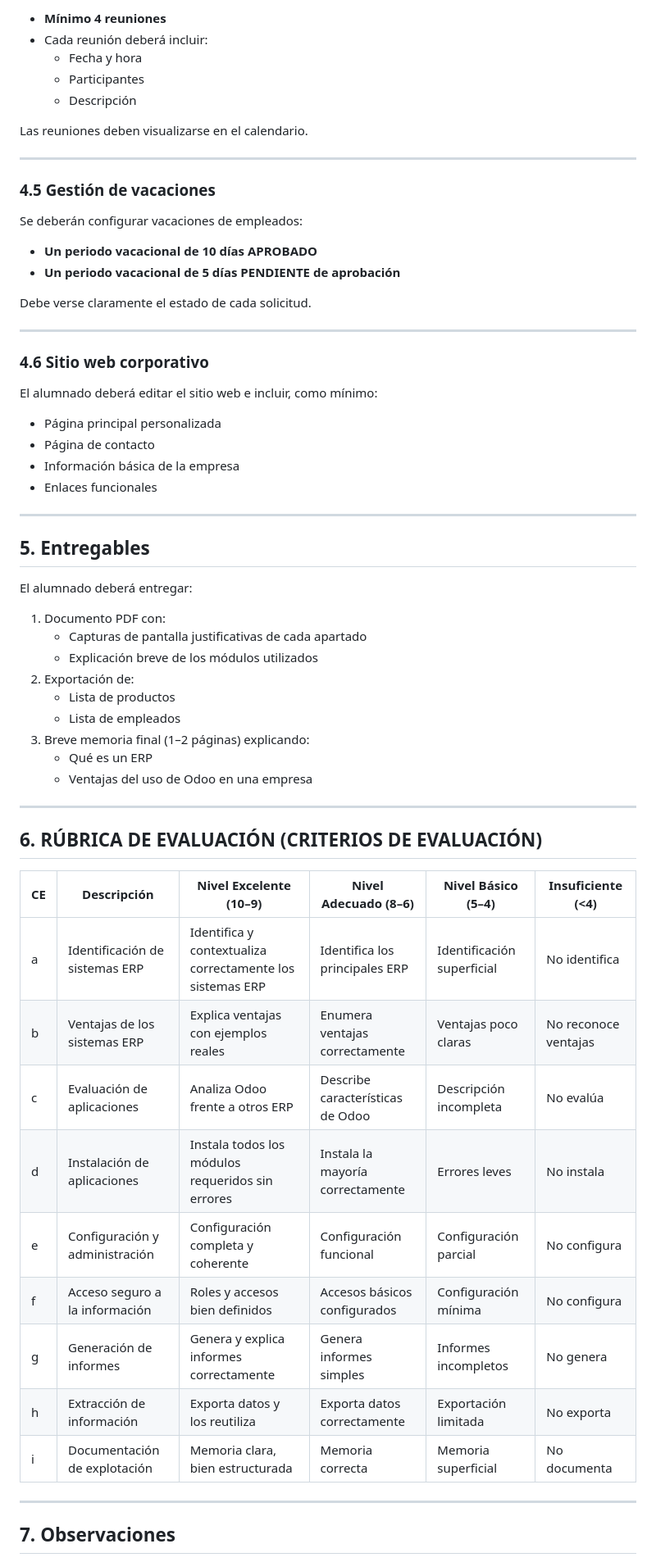
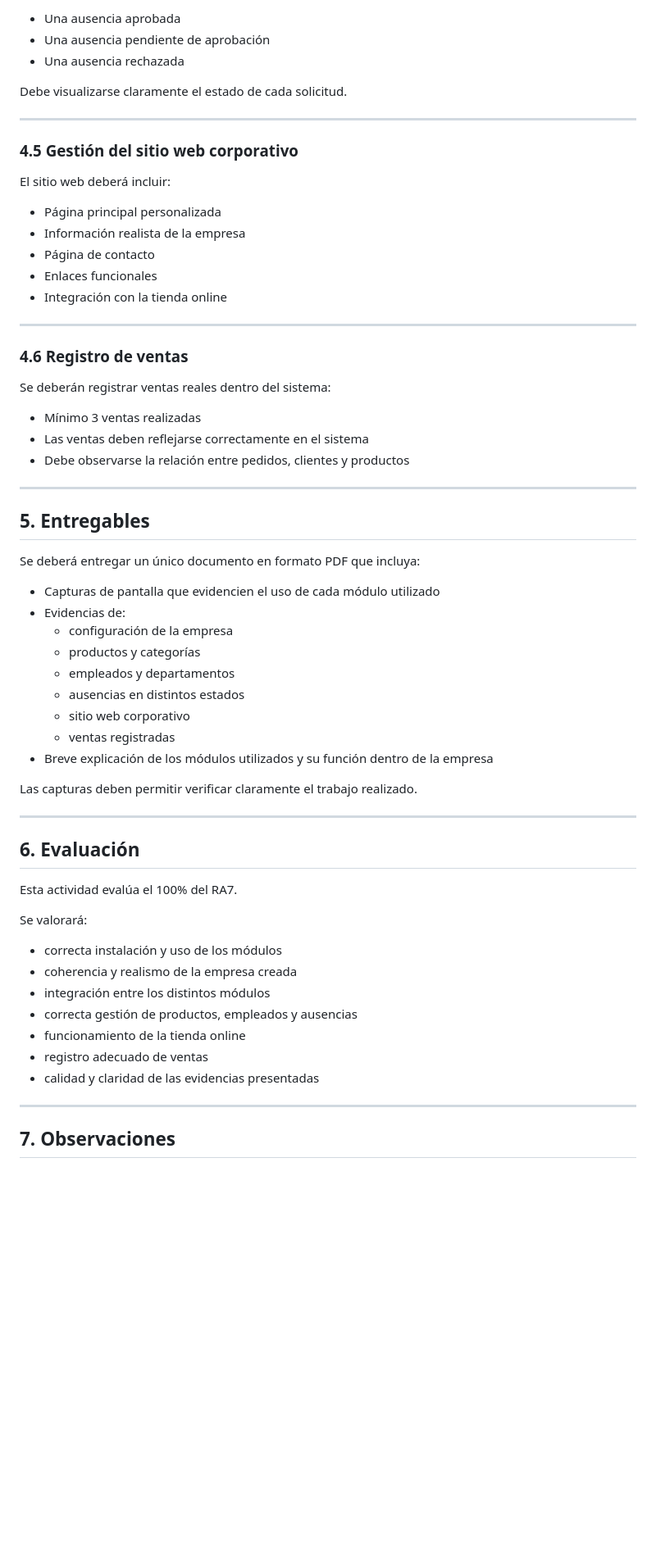
Before and after one commit to alion1992/LenguajeDeMarcas20252026, a Markdown page: ud6/ActividadClase/Enunciado.md, the part around one of its changes. Shown at 82% size. Rendered like a GitHub page; blank space fills up the shorter version.

```diff
--- a/ud6/ActividadClase/Enunciado.md
+++ b/ud6/ActividadClase/Enunciado.md
@@ -72,62 +79,63 @@ Se deberán registrar:
 
-- **Mínimo 4 reuniones**
-- Cada reunión deberá incluir:
-  - Fecha y hora
-  - Participantes
-  - Descripción
+- Una ausencia aprobada
+- Una ausencia pendiente de aprobación
+- Una ausencia rechazada
 
-Las reuniones deben visualizarse en el calendario.
+Debe visualizarse claramente el estado de cada solicitud.
 
 ---
 
-### 4.5 Gestión de vacaciones
-Se deberán configurar vacaciones de empleados:
+### 4.5 Gestión del sitio web corporativo
+El sitio web deberá incluir:
 
-- **Un periodo vacacional de 10 días APROBADO**
-- **Un periodo vacacional de 5 días PENDIENTE de aprobación**
-
-Debe verse claramente el estado de cada solicitud.
+- Página principal personalizada
+- Información realista de la empresa
+- Página de contacto
+- Enlaces funcionales
+- Integración con la tienda online
 
 ---
 
-### 4.6 Sitio web corporativo
-El alumnado deberá editar el sitio web e incluir, como mínimo:
+### 4.6 Registro de ventas
+Se deberán registrar ventas reales dentro del sistema:
 
-- Página principal personalizada
-- Página de contacto
-- Información básica de la empresa
-- Enlaces funcionales
+- Mínimo 3 ventas realizadas
+- Las ventas deben reflejarse correctamente en el sistema
+- Debe observarse la relación entre pedidos, clientes y productos
 
 ---
 
 ## 5. Entregables
-El alumnado deberá entregar:
 
-1. Documento PDF con:
-   - Capturas de pantalla justificativas de cada apartado
-   - Explicación breve de los módulos utilizados
-2. Exportación de:
-   - Lista de productos
-   - Lista de empleados
-3. Breve memoria final (1–2 páginas) explicando:
-   - Qué es un ERP
-   - Ventajas del uso de Odoo en una empresa
+Se deberá entregar un único documento en formato PDF que incluya:
+
+- Capturas de pantalla que evidencien el uso de cada módulo utilizado
+- Evidencias de:
+  - configuración de la empresa
+  - productos y categorías
+  - empleados y departamentos
+  - ausencias en distintos estados
+  - sitio web corporativo
+  - ventas registradas
+- Breve explicación de los módulos utilizados y su función dentro de la empresa
+
+Las capturas deben permitir verificar claramente el trabajo realizado.
 
 ---
 
-## 6. RÚBRICA DE EVALUACIÓN (CRITERIOS DE EVALUACIÓN)
+## 6. Evaluación
 
-| CE | Descripción | Nivel Excelente (10–9) | Nivel Adecuado (8–6) | Nivel Básico (5–4) | Insuficiente (<4) |
-|----|-------------|------------------------|----------------------|-------------------|------------------|
-| a | Identificación de sistemas ERP | Identifica y contextualiza correctamente los sistemas ERP | Identifica los principales ERP | Identificación superficial | No identifica |
-| b | Ventajas de los sistemas ERP | Explica ventajas con ejemplos reales | Enumera ventajas correctamente | Ventajas poco claras | No reconoce ventajas |
-| c | Evaluación de aplicaciones | Analiza Odoo frente a otros ERP | Describe características de Odoo | Descripción incompleta | No evalúa |
-| d | Instalación de aplicaciones | Instala todos los módulos requeridos sin errores | Instala la mayoría correctamente | Errores leves | No instala |
-| e | Configuración y administración | Configuración completa y coherente | Configuración funcional | Configuración parcial | No configura |
-| f | Acceso seguro a la información | Roles y accesos bien definidos | Accesos básicos configurados | Configuración mínima | No configura |
-| g | Generación de informes | Genera y explica informes correctamente | Genera informes simples | Informes incompletos | No genera |
-| h | Extracción de información | Exporta datos y los reutiliza | Exporta datos correctamente | Exportación limitada | No exporta |
-| i | Documentación de explotación | Memoria clara, bien estructurada | Memoria correcta | Memoria superficial | No documenta |
+Esta actividad evalúa el 100% del RA7.
+
+Se valorará:
+
+- correcta instalación y uso de los módulos
+- coherencia y realismo de la empresa creada
+- integración entre los distintos módulos
+- correcta gestión de productos, empleados y ausencias
+- funcionamiento de la tienda online
+- registro adecuado de ventas
+- calidad y claridad de las evidencias presentadas
 
 ---
 
```
Also changed, not shown: other parts of ud6/ActividadClase/Enunciado.md (+44 -34 lines).
